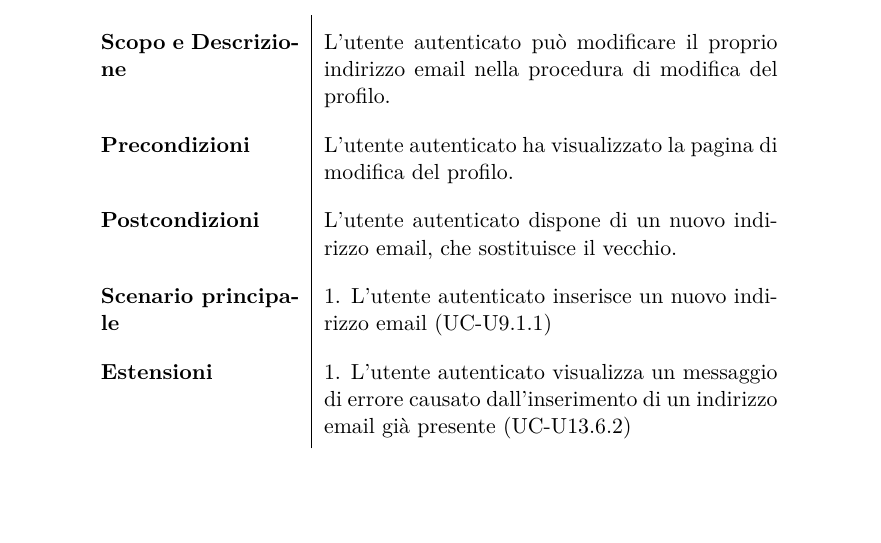
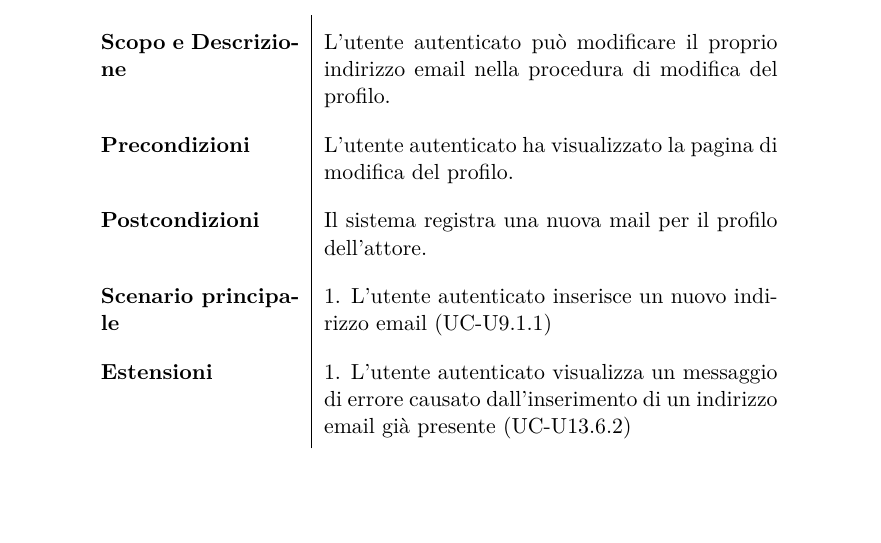
Before and after one commit to BugBusterSWE/documentation, a LaTeX document (RR/AnalisiDeiRequisiti/main.tex, which reads RR/AnalisiDeiRequisiti/res/sections/utenteA.tex): part of page 21 of 101, cut so that both start at the same text. Compiled offline with pdfLaTeX.

Commit message:
Update utenteA.tex

```diff
--- a/RR/AnalisiDeiRequisiti/res/sections/utenteA.tex
+++ b/RR/AnalisiDeiRequisiti/res/sections/utenteA.tex
@@ -110,7 +110,7 @@ Di seguito vengono elencati i casi d'uso per l'utente autenticato.
 
         \textbf{Precondizioni}  & L'utente autenticato ha visualizzato la pagina di modifica del profilo. \\
 
-        \textbf{Postcondizioni} & L'utente autenticato dispone di un nuovo indirizzo email, che sostituisce il vecchio. \\
+        \textbf{Postcondizioni} & Il sistema registra una nuova mail per il profilo dell'attore. \\
         \textbf{Scenario principale} & 1. L'utente autenticato inserisce un nuovo indirizzo email (UC-U9.1.1) \\
         \textbf{Estensioni} & 1. L'utente autenticato visualizza un messaggio di errore causato dall'inserimento di un indirizzo email già presente (UC-U13.6.2) \\
       \end{longtable}
```
